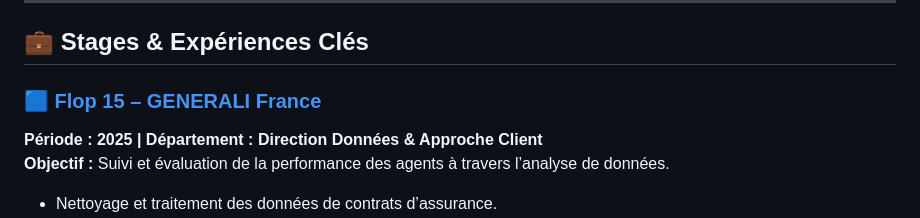
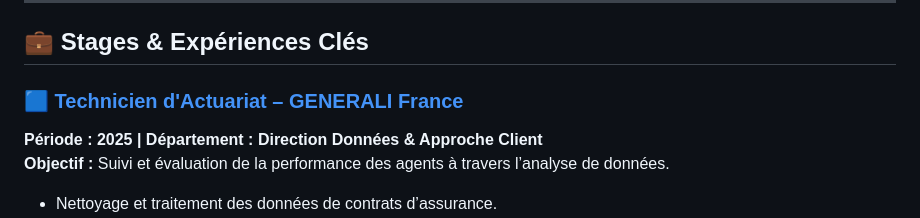
Before and after one commit to Peace-Salem/Peace-Salem, a Markdown page: README.md, the part around the change. Drawn GitHub-style.

```diff
--- a/README.md
+++ b/README.md
@@ -19,7 +19,7 @@ je me passionne pour la **valorisation des données** dans la prise de décision
 
 ## 💼 Stages & Expériences Clés
 
-### 🟦 [Flop 15 – GENERALI France](https://github.com/Peace-Salem/flop15)
+### 🟦 [Technicien d'Actuariat – GENERALI France](https://github.com/Peace-Salem/flop15)
 **Période : 2025 | Département : Direction Données & Approche Client**
 **Objectif :** Suivi et évaluation de la performance des agents à travers l’analyse de données.
 
```
